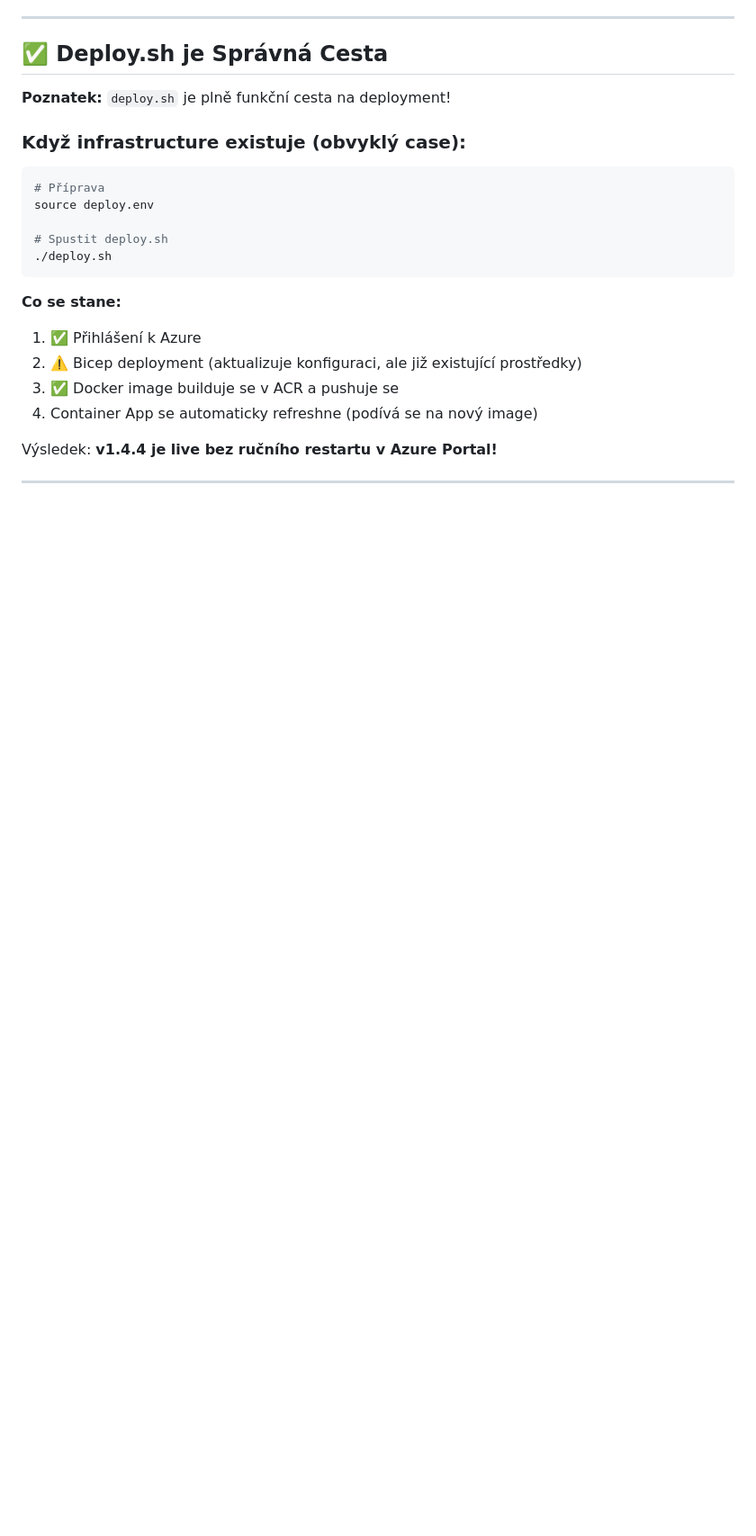
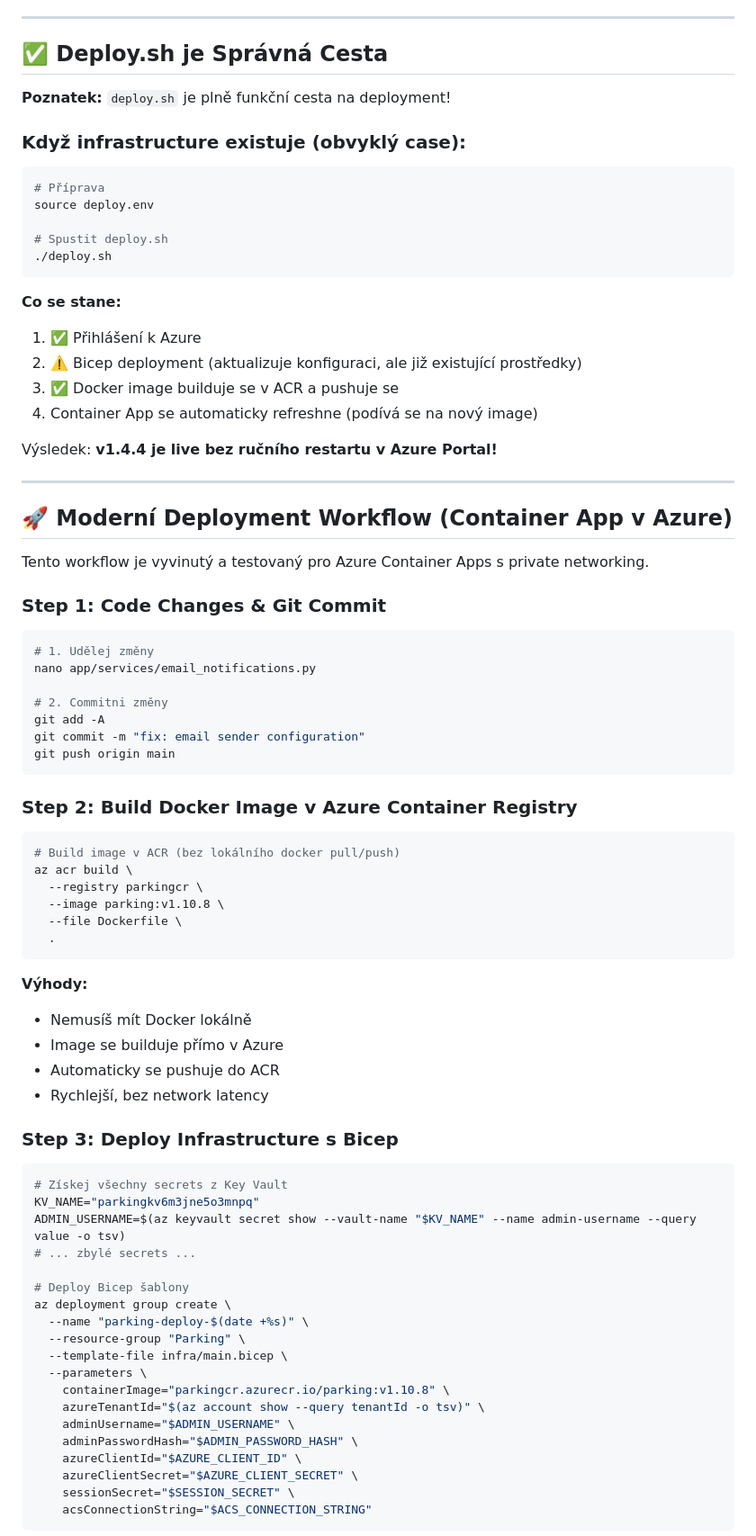
Before and after one commit to ondrejremes/parking, a Markdown page: DEPLOYMENT_GUIDE.md, the part around one of its changes. Shown at 90% size. GitHub-like rendering; blank space fills up the shorter version.

Commit message:
docs: add modern deployment workflow for Azure Container Apps

````diff
--- a/DEPLOYMENT_GUIDE.md
+++ b/DEPLOYMENT_GUIDE.md
@@ -305,3 +305,56 @@ Výsledek: **v1.4.4 je live bez ručního restartu v Azure Portal!**
 
 ---
 
+## 🚀 Moderní Deployment Workflow (Container App v Azure)
+
+Tento workflow je vyvinutý a testovaný pro Azure Container Apps s private networking.
+
+### Step 1: Code Changes & Git Commit
+```bash
+# 1. Udělej změny
+nano app/services/email_notifications.py
+
+# 2. Commitni změny
+git add -A
+git commit -m "fix: email sender configuration"
+git push origin main
+```
+
+### Step 2: Build Docker Image v Azure Container Registry
+```bash
+# Build image v ACR (bez lokálního docker pull/push)
+az acr build \
+  --registry parkingcr \
+  --image parking:v1.10.8 \
+  --file Dockerfile \
+  .
+```
+**Výhody:**
+- Nemusíš mít Docker lokálně
+- Image se builduje přímo v Azure
+- Automaticky se pushuje do ACR
+- Rychlejší, bez network latency
+
+### Step 3: Deploy Infrastructure s Bicep
+```bash
+# Získej všechny secrets z Key Vault
+KV_NAME="parkingkv6m3jne5o3mnpq"
+ADMIN_USERNAME=$(az keyvault secret show --vault-name "$KV_NAME" --name admin-username --query value -o tsv)
+# ... zbylé secrets ...
+
+# Deploy Bicep šablony
+az deployment group create \
+  --name "parking-deploy-$(date +%s)" \
+  --resource-group "Parking" \
+  --template-file infra/main.bicep \
+  --parameters \
+    containerImage="parkingcr.azurecr.io/parking:v1.10.8" \
+    azureTenantId="$(az account show --query tenantId -o tsv)" \
+    adminUsername="$ADMIN_USERNAME" \
+    adminPasswordHash="$ADMIN_PASSWORD_HASH" \
+    azureClientId="$AZURE_CLIENT_ID" \
+    azureClientSecret="$AZURE_CLIENT_SECRET" \
+    sessionSecret="$SESSION_SECRET" \
+    acsConnectionString="$ACS_CONNECTION_STRING"
+```
+
````
Also changed, not shown: other parts of DEPLOYMENT_GUIDE.md (+68 -0 lines).
